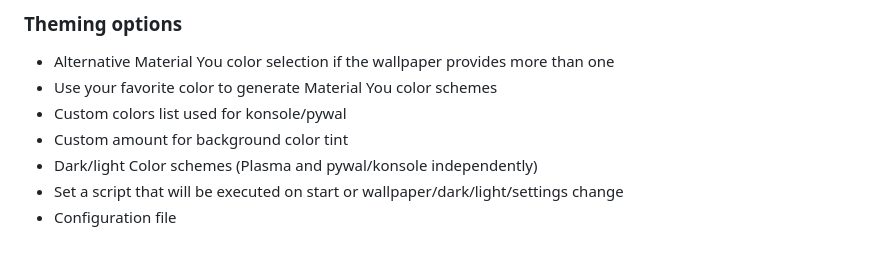
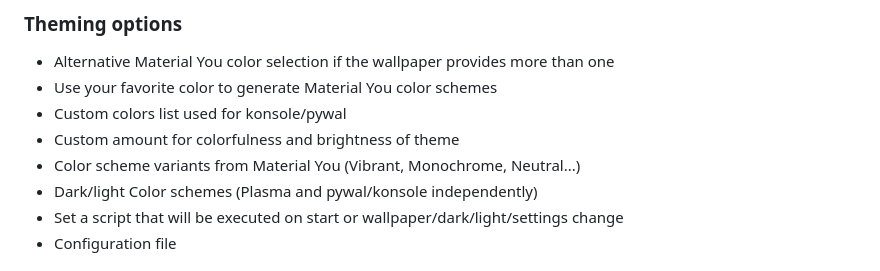
Before and after one commit to luisbocanegra/kde-material-you-colors, a Markdown page: README.md, the part around the change. Drawn GitHub-style.

```diff
--- a/README.md
+++ b/README.md
@@ -43,7 +43,8 @@ Automatically generate light/dark color themes for KDE (and pywal if installed)
 - Alternative Material You color selection if the wallpaper provides more than one
 - Use your favorite color to generate Material You color schemes
 - Custom colors list used for konsole/pywal
-- Custom amount for background color tint
+- Custom amount for colorfulness and brightness of theme
+- Color scheme variants from Material You (Vibrant, Monochrome, Neutral...)
 - Dark/light Color schemes (Plasma and pywal/konsole independently)
 - Set a script that will be executed on start or wallpaper/dark/light/settings change
 - Configuration file
```
